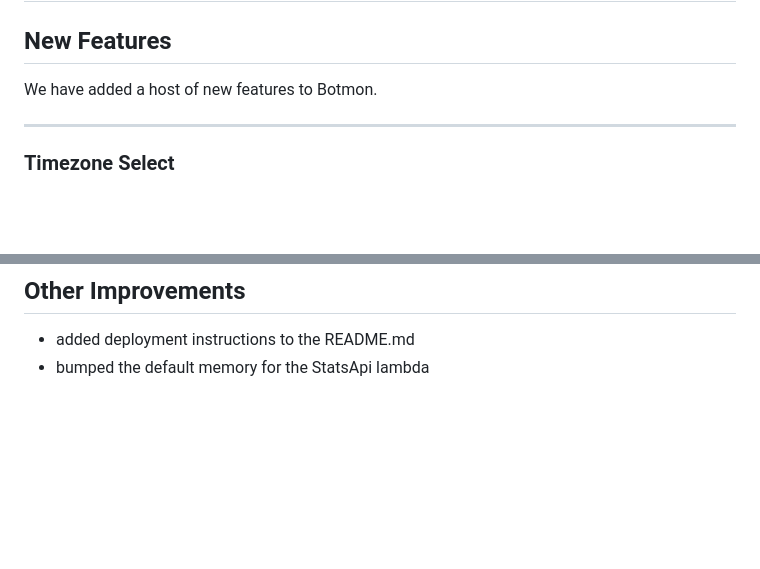
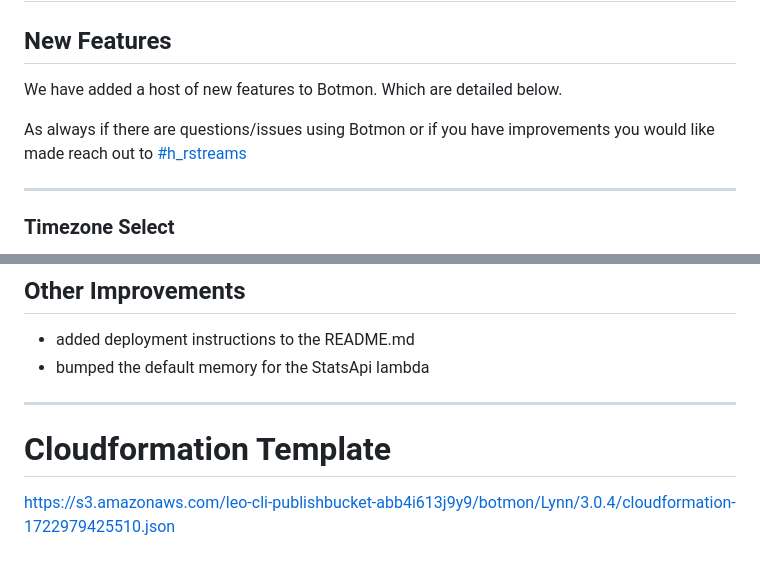
Before and after one commit to LeoPlatform/bus-ui, a Markdown page: changelogs/v3.0.4_changelog.md, 2 parts joined by grey strips. Rendered like a GitHub page; blank space fills up the shorter version.

Commit message:
adjusting the changelog

```diff
--- a/changelogs/v3.0.4_changelog.md
+++ b/changelogs/v3.0.4_changelog.md
@@ -2,7 +2,9 @@
 
 ## New Features
 
-We have added a host of new features to Botmon.
+We have added a host of new features to Botmon. Which are detailed below.
+
+As always if there are questions/issues using Botmon or if you have improvements you would like made reach out to [#h_rstreams](https://chubrox.slack.com/archives/C033LCSFHF0)
 
 ---
 ### Timezone Select
@@ -70,3 +72,7 @@ One important change that will affect users going forward is our decision to lim
 ## Other Improvements
 - added deployment instructions to the README.md
 - bumped the default memory for the StatsApi lambda
+
+---
+# Cloudformation Template
+[https://s3.amazonaws.com/leo-cli-publishbucket-abb4i613j9y9/botmon/Lynn/3.0.4/cloudformation-1722979425510.json](https://s3.amazonaws.com/leo-cli-publishbucket-abb4i613j9y9/botmon/Lynn/3.0.4/cloudformation-1722979425510.json)
```
